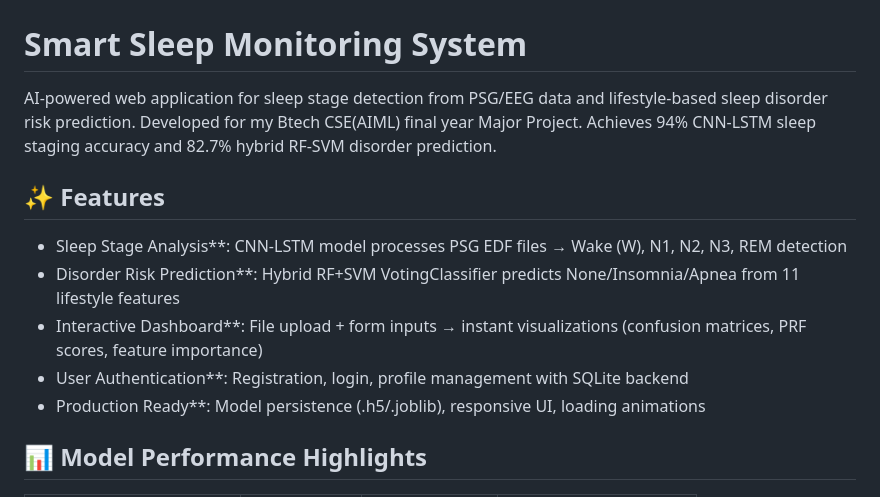
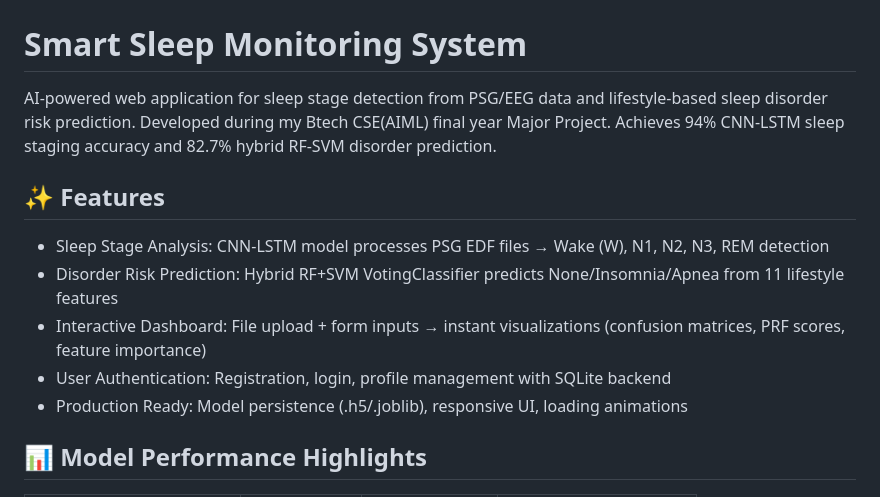
Before and after one commit to Victorpaul07/Smart-Sleep-Monitoring-From-Stage-Detection-To-Risk-Prediction, a Markdown page: README.md, the part around the change. GitHub-like rendering.

Commit message:
Update README.md
Updated project description for clarity.

```diff
--- a/README.md
+++ b/README.md
@@ -2,15 +2,15 @@
 
 # Smart Sleep Monitoring System
 
-AI-powered web application for sleep stage detection from PSG/EEG data and lifestyle-based sleep disorder risk prediction. Developed for my Btech CSE(AIML) final year Major Project. Achieves 94% CNN-LSTM sleep staging accuracy and 82.7% hybrid RF-SVM disorder prediction.
+AI-powered web application for sleep stage detection from PSG/EEG data and lifestyle-based sleep disorder risk prediction. Developed during my Btech CSE(AIML) final year Major Project. Achieves 94% CNN-LSTM sleep staging accuracy and 82.7% hybrid RF-SVM disorder prediction.
 
 ## ✨ Features
 
-- Sleep Stage Analysis**: CNN-LSTM model processes PSG EDF files → Wake (W), N1, N2, N3, REM detection
-- Disorder Risk Prediction**: Hybrid RF+SVM VotingClassifier predicts None/Insomnia/Apnea from 11 lifestyle features
-- Interactive Dashboard**: File upload + form inputs → instant visualizations (confusion matrices, PRF scores, feature importance)
-- User Authentication**: Registration, login, profile management with SQLite backend
-- Production Ready**: Model persistence (.h5/.joblib), responsive UI, loading animations
+- Sleep Stage Analysis: CNN-LSTM model processes PSG EDF files → Wake (W), N1, N2, N3, REM detection
+- Disorder Risk Prediction: Hybrid RF+SVM VotingClassifier predicts None/Insomnia/Apnea from 11 lifestyle features
+- Interactive Dashboard: File upload + form inputs → instant visualizations (confusion matrices, PRF scores, feature importance)
+- User Authentication: Registration, login, profile management with SQLite backend
+- Production Ready: Model persistence (.h5/.joblib), responsive UI, loading animations
 
 ## 📊 Model Performance Highlights
 
```
